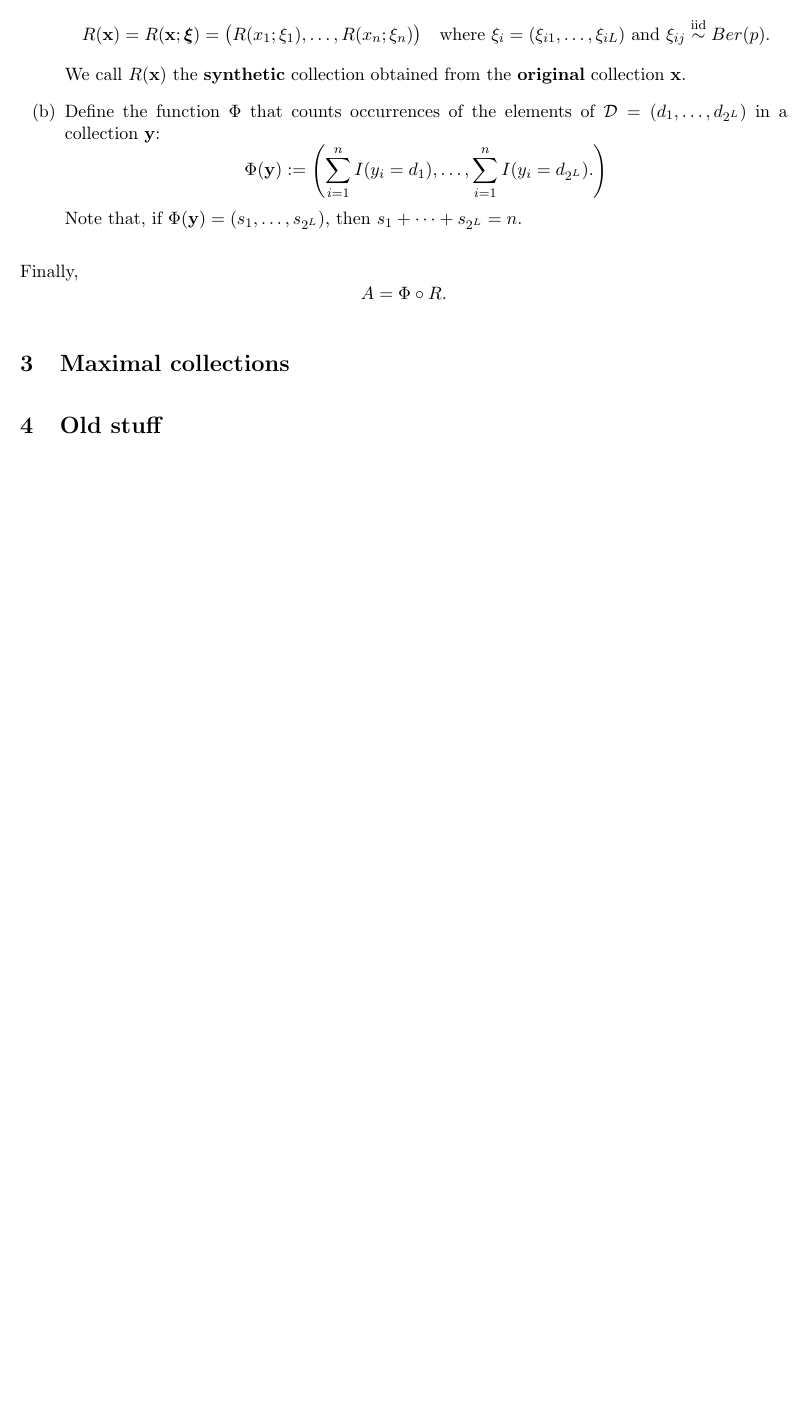
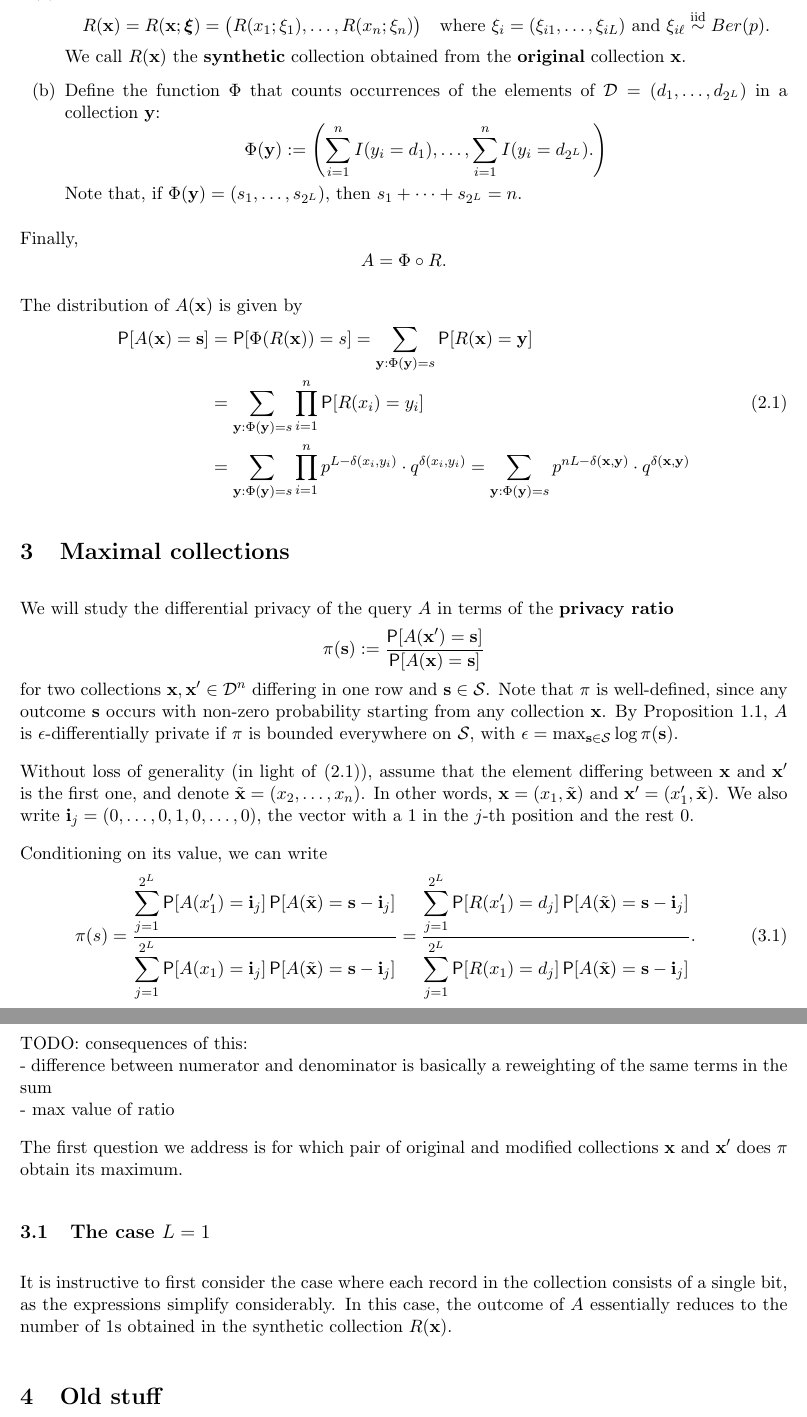
Before and after one commit to mozilla/k-randomization, a LaTeX document (notes/krand_notes.tex): part of page 4 of 4 before the commit and two parts of pages 4 and 5 of 5 after it, the two joined at a grey line, cut so that both start at the same text, the shorter picture padded with empty space. Compiled offline with pdfLaTeX.

Commit message:
Started discussing privacy ratio

```diff
--- a/notes/krand_notes.tex
+++ b/notes/krand_notes.tex
@@ -16,6 +16,16 @@
 \usepackage{fullpage}
 %% Shows equation label keys
 %\usepackage[notref]{showkeys}
+
+%% Some convenience aliases.
+\newcommand{\Dsp}{\mathcal{D}}
+\newcommand{\Ssp}{\mathcal{S}}
+\newcommand{\xv}{\mathbf{x}}
+\newcommand{\yv}{\mathbf{y}}
+\newcommand{\sv}{\mathbf{s}}
+\newcommand{\xvt}{\tilde{\xv}}
+\newcommand{\sm}{\sv^-}
+\newcommand{\iv}{\mathbf{i}}
 
 %% Title matter
 \title{K-Randomization}
@@ -167,23 +173,67 @@ The randomized query $\map{A}{\Dsp^n}{\Ssp = \{0,\dots,n\}^{2^L}}$ maps collecti
 \[ R(\xv) = R(\xv;\boldsymbol{\xi})
 = \big(R(x_1;\xi_1),\dots,R(x_n; \xi_n)\big)
 \quad\text{where } \xi_i = (\xi_{i1},\dots,\xi_{iL}) \text{ and }
-\xi_{ij} \iid Ber(p). \]
+\xi_{i\ell} \iid Ber(p). \]
 We call $R(\xv)$ the \textbf{synthetic} collection obtained from the \textbf{original} collection $\xv$.
-\item Define the function $\Phi$ that counts occurrences of the elements of $\Dsp = (d_1,\dots,d_{2^L})$ in a collection $\mathbf{y}$:
-\[ \Phi(\mathbf{y}) := \left(\sum_{i = 1}^n I(y_i = d_1),\dots,
+\item Define the function $\Phi$ that counts occurrences of the elements of $\Dsp = (d_1,\dots,d_{2^L})$ in a collection $\yv$:
+\[ \Phi(\yv) := \left(\sum_{i = 1}^n I(y_i = d_1),\dots,
 \sum_{i = 1}^n I(y_i = d_{2^L}).
 \right)
 \]
-Note that, if $\Phi(\mathbf{y}) = (s_1,\dots,s_{2^L})$, then $s_1 + \cdots + s_{2^L} = n$.
+Note that, if $\Phi(\yv) = (s_1,\dots,s_{2^L})$, then $s_1 + \cdots + s_{2^L} = n$.
 \end{enumerate}
 Finally,
 \[ A  = \Phi \circ R. \]
 \end{defn}
 
+The distribution of $A(\xv)$ is given by
+\begin{align}
+\P[A(\xv) = \sv] &= \P[\Phi(R(\xv)) = s]
+= \sum_{\yv:\Phi(\yv) = s} \P[R(\xv) = \yv] \nonumber\\
+&= \sum_{\yv:\Phi(\yv) = s} \prod_{i=1}^n \P[R(x_i) = y_i]
+\label{eq:Adist}\\
+&= \sum_{\yv:\Phi(\yv) = s} \prod_{i=1}^n p^{L - \delta(x_i,y_i)}\cdot
+q^{\delta(x_i,y_i)}
+= \sum_{\yv:\Phi(\yv) = s} p^{nL - \delta(\xv,\yv)}\cdot
+q^{\delta(\xv,\yv)}  \nonumber
+\end{align}
 
 \section{Maximal collections}
 
+We will study the differential privacy of the query $A$ in terms of the \textbf{privacy ratio}
+\[ \pi(\sv) := \frac{\P[A(\xv') = \sv]}{\P[A(\xv) = \sv]} \]
+for two collections $\xv,\xv'\in\Dsp^n$ differing in one row and $\sv \in\Ssp$.
+Note that $\pi$ is well-defined, since any outcome $\sv$ occurs with non-zero probability starting from any collection $\xv$.
+By Proposition \ref{prop:dpcnt}, $A$ is $\epsilon$-differentially private if $\pi$ is bounded everywhere on $\Ssp$,
+with $\epsilon = \max_{\sv\in\Ssp} \log\pi(\sv)$.
 
+Without loss of generality (in light of \eqref{eq:Adist}), assume that the element differing between $\xv$ and $\xv'$ is the first one, and denote $\xvt = (x_2,\dots,x_n)$.
+In other words, $\xv = (x_1,\xvt)$ and $\xv' = (x'_1, \xvt)$.
+We also write $\iv_j = (0,\dots,0,1,0,\dots,0)$, the vector with a 1 in the $j$-th position and the rest 0.
+%For convenience, introduce the notation
+%$\sm_j = (s_1,\dots,s_{j-1},s_j - 1,s_{j+1},\dots,s_{2^L})$.
+
+Conditioning on its value, we can write
+\begin{equation} \label{eq:prcond}
+\pi(s) = \frac{\displaystyle\sum_{j=1}^{2^L}
+\P[A(x'_1) = \iv_j] \P[A(\xvt) = \sv - \iv_j]}
+{\displaystyle\sum_{j=1}^{2^L}
+\P[A(x_1) = \iv_j] \P[A(\xvt) = \sv - \iv_j]}
+= \frac{\displaystyle\sum_{j=1}^{2^L}
+\P[R(x'_1) = d_j] \P[A(\xvt) = \sv - \iv_j]}
+{\displaystyle\sum_{j=1}^{2^L}
+\P[R(x_1) = d_j] \P[A(\xvt) = \sv - \iv_j]}.
+\end{equation}
+TODO: consequences of this: \\
+- difference between numerator and denominator is basically a reweighting of the same terms in the sum \\
+- max value of ratio
+
+The first question we address is for which pair of original and modified collections $\xv$ and $\xv'$ does $\pi$ obtain its maximum.
+
+\subsection{The case $L = 1$}
+
+It is instructive to first consider the case where each record in the collection consists of a single bit, as the expressions simplify considerably.
+In this case, the outcome of $A$ essentially reduces to the number of 1s obtained in the synthetic collection $R(\xv)$.
 
 
 \section{Old stuff}
```
Also changed, not shown: notes/krand_notes.pdf, notes/krand_notes.tex (24 more changed lines).
